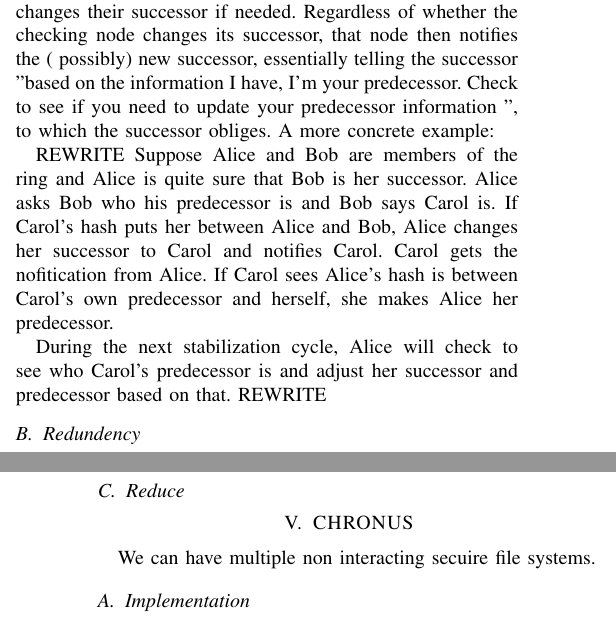
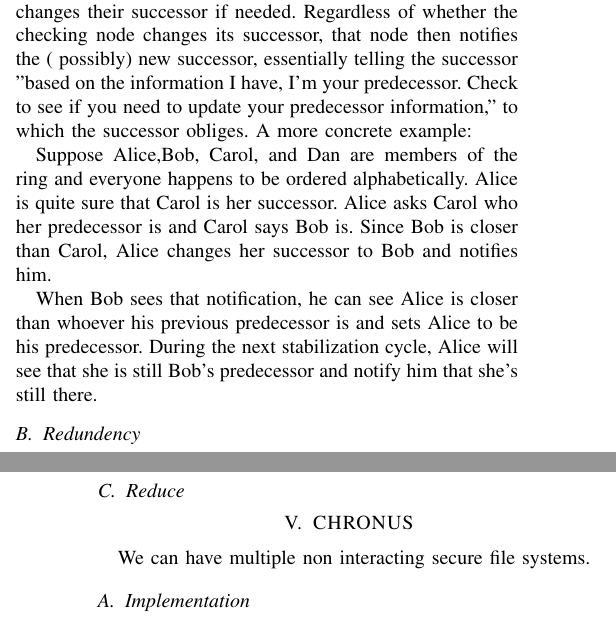
Before and after one commit to BrendanBenshoof/CHRONUS, a LaTeX paper (CHRONUS/WHITEPAPER/CHRONUS.tex): two parts of the columns of pages 2 and 3 of 4, joined at a grey line, cut so that both start at the same text. Compiled offline with pdfLaTeX.

Commit message:
Rewrote Example

```diff
--- a/CHRONUS/WHITEPAPER/CHRONUS.tex
+++ b/CHRONUS/WHITEPAPER/CHRONUS.tex
@@ -118,16 +118,14 @@ To speed up the lookup time, each node builds and maintains a \emph{finger table
 
 When a node $n$ is told to find some key, $n$ looks to see if the key is between $n$ and $successor(n)$ and return $successor(n)$'s information to the requester. If not, it looks for the entry in the finger table for the closest preceding node $n'$ it knows and asks $n'$ to find the successor.  This allows each step in the to skip up to half the nodes in the network, giving a $\log_2(n)$ lookup time.  Because nodes can constantly join and leave the network, each entry in the table is periodically checked and updated.
 
-To join the network, node $n$ first asks $n'$ to find $successor(n)$ for it.  ,but those nodes won't  acknowledge $n$'s presence in the ring yet\footnote{This is fine. You don't have to be \emph{in} the ring to interact with it.  You just have to be able to talk to a node in the ring.} .  Node $n$ relies on the stabilize routine to fully integrate into the ring.
+To join the network, node $n$ first asks $n'$ to find $successor(n)$ for it.  ,but those nodes won't  acknowledge $n$'s presence in the ring yet\footnote{This is fine. You don't have to be \emph{in} the ring to interact with it.  You just have to be able to talk to a node in the ring.}.  Node $n$ relies on the stabilize routine to fully integrate into the ring.
 
-The stabilize routine helps the network adjust to churn. Each node periodically checks to see who their successor's predecessor is.  In the case of a static network, this would be the checking node.  However, if the checking node gets back a different node, it looks at that returned node's hash value and changes their successor if needed.  Regardless of whether the checking node changes its successor, that node then notifies the ( possibly) new successor,  essentially telling the successor "based on the information I have, I'm your predecessor.  Check to see if you need to update your predecessor information ", to which the successor obliges.  A more concrete example:
+The stabilize routine helps the network adjust to churn. Each node periodically checks to see who their successor's predecessor is.  In the case of a static network, this would be the checking node.  However, if the checking node gets back a different node, it looks at that returned node's hash value and changes their successor if needed.  Regardless of whether the checking node changes its successor, that node then notifies the ( possibly) new successor,  essentially telling the successor "based on the information I have, I'm your predecessor.  Check to see if you need to update your predecessor information," to which the successor obliges.  A more concrete example:
 
 
-REWRITE
-Suppose Alice and Bob are members of the ring and Alice is quite sure that Bob is her successor.  Alice asks Bob who his predecessor is and Bob says Carol is.  If Carol's hash puts her between Alice and Bob, Alice changes her successor to Carol and notifies Carol.  Carol gets the nofitication from Alice.  If Carol sees Alice's hash is between Carol's own predecessor and herself, she makes Alice her predecessor.
+Suppose Alice,Bob, Carol, and Dan are members of the ring and everyone happens to be ordered alphabetically. Alice is quite sure that Carol is her successor.  Alice asks Carol who her predecessor is and Carol says Bob is.  Since Bob is closer than Carol, Alice changes her successor to Bob and notifies him.
 
-During the next stabilization cycle, Alice will check to see who Carol's predecessor is and adjust her successor and predecessor based on that.
-REWRITE
+When Bob sees that notification, he can see Alice is closer than whoever his previous predecessor is and sets Alice to be his predecessor.  During the next stabilization cycle, Alice will see that she is still Bob's predecessor and notify him that she's still there.
 
 \begin{figure}
     \includegraphics[width=\linewidth]{abcd1}
@@ -162,7 +160,7 @@ Hadoop is this an open source thingy for MapReduce \cite{hadoop}
 \section{CHRONUS}
 
 
-We can have multiple non interacting secuire file systems.
+We can have multiple non interacting secure file systems.
 
 
 \subsection{Implementation}
```
